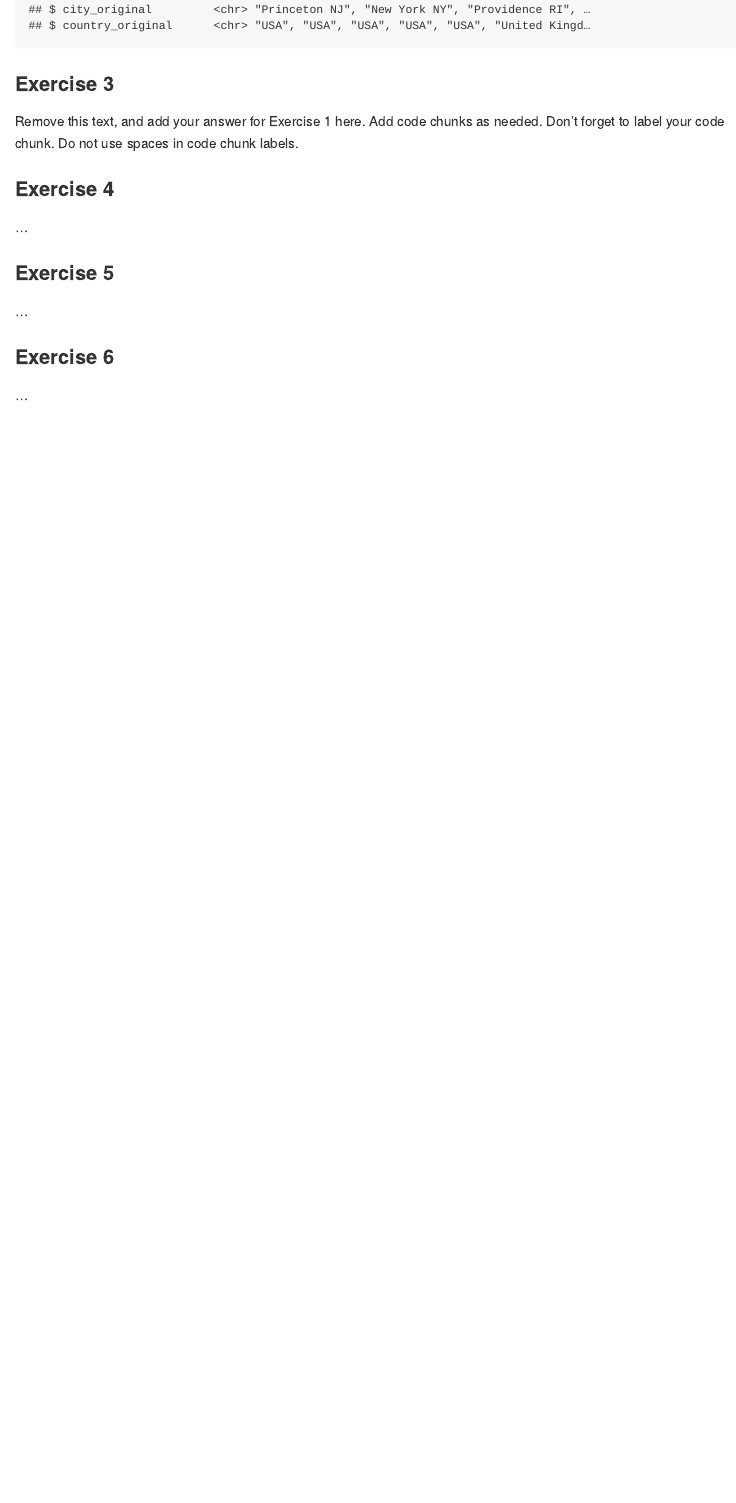
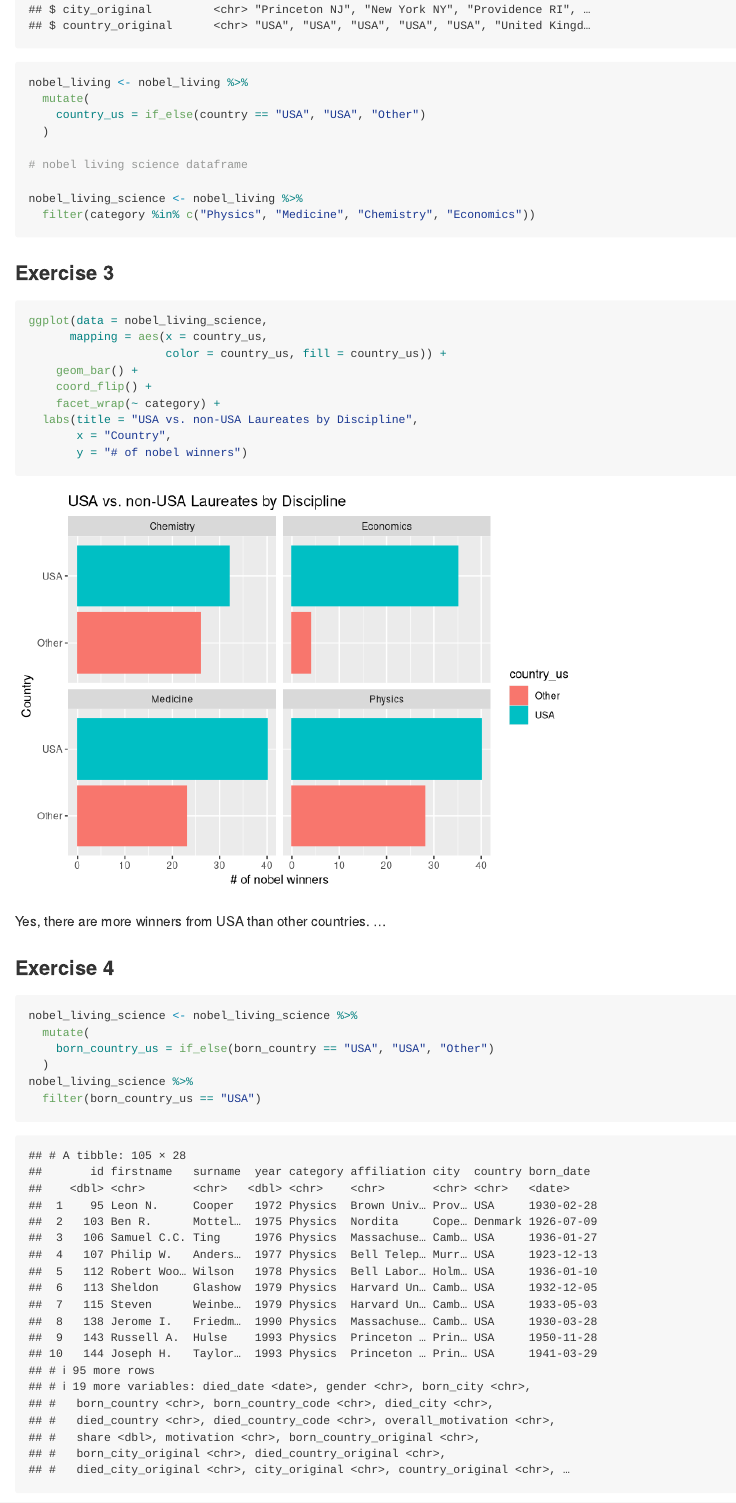
Before and after one commit to marcusminko123/lab_03, an R Markdown document (lab-03.Rmd): the page in a window 1100 px wide, from 1970 px down. Rendered offline with R 4.5, knitr and Pandoc, with nearby package versions.

Commit message:
final commit

````diff
--- a/lab-03.Rmd
+++ b/lab-03.Rmd
@@ -37,9 +40,37 @@ glimpse(nobel_living)
+nobel_living <- nobel_living %>%
+  mutate(
+    country_us = if_else(country == "USA", "USA", "Other")
+  )
+
+# nobel living science dataframe
+
+nobel_living_science <- nobel_living %>%
+  filter(category %in% c("Physics", "Medicine", "Chemistry", "Economics"))
+
+```
+
 ### Exercise 3
+```{r data-viz}
+ggplot(data = nobel_living_science,
+      mapping = aes(x = country_us,
+                    color = country_us, fill = country_us)) +
+    geom_bar() +
+    coord_flip() +
+    facet_wrap(~ category) +
+  labs(title = "USA vs. non-USA Laureates by Discipline",
+       x = "Country",
+       y = "# of nobel winners")
 
-Remove this text, and add your answer for Exercise 1 here.
-Add code chunks as needed.
-Don't forget to label your code chunk.
-Do not use spaces in code chunk labels.
+```
+Yes, there are more winners from USA than other countries.
+...
 
 ### Exercise 4
 
+```{r mutate-USA-born}
+nobel_living_science <- nobel_living_science %>%
+  mutate(
+    born_country_us = if_else(born_country == "USA", "USA", "Other")
+  )
+nobel_living_science %>%
+  filter(born_country_us == "USA")
````
Also changed, not shown: lab-03.md, lab-03_files/figure-gfm/data-viz-1.png (added), lab-03_files/figure-gfm/plot-country-born-1.png (added), lab-03.Rmd (26 more changed lines).
